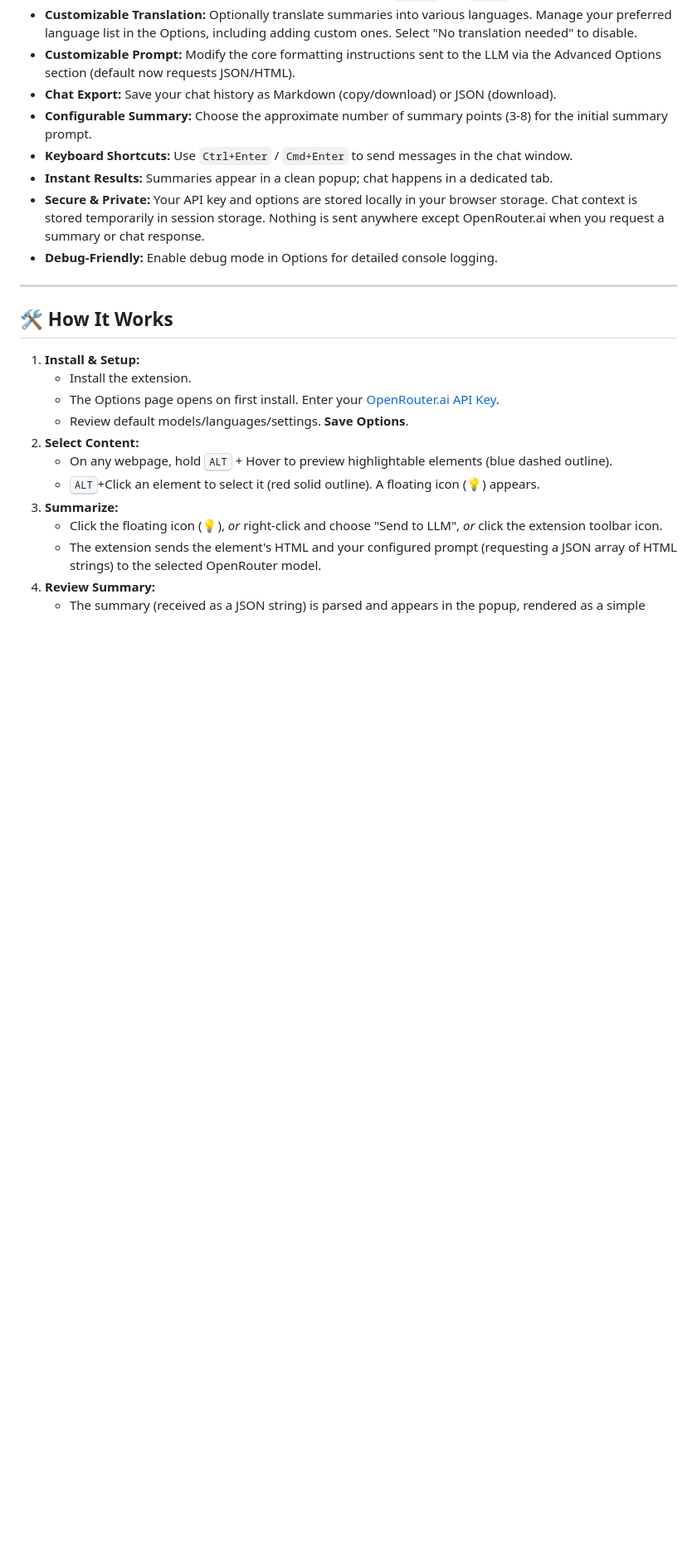
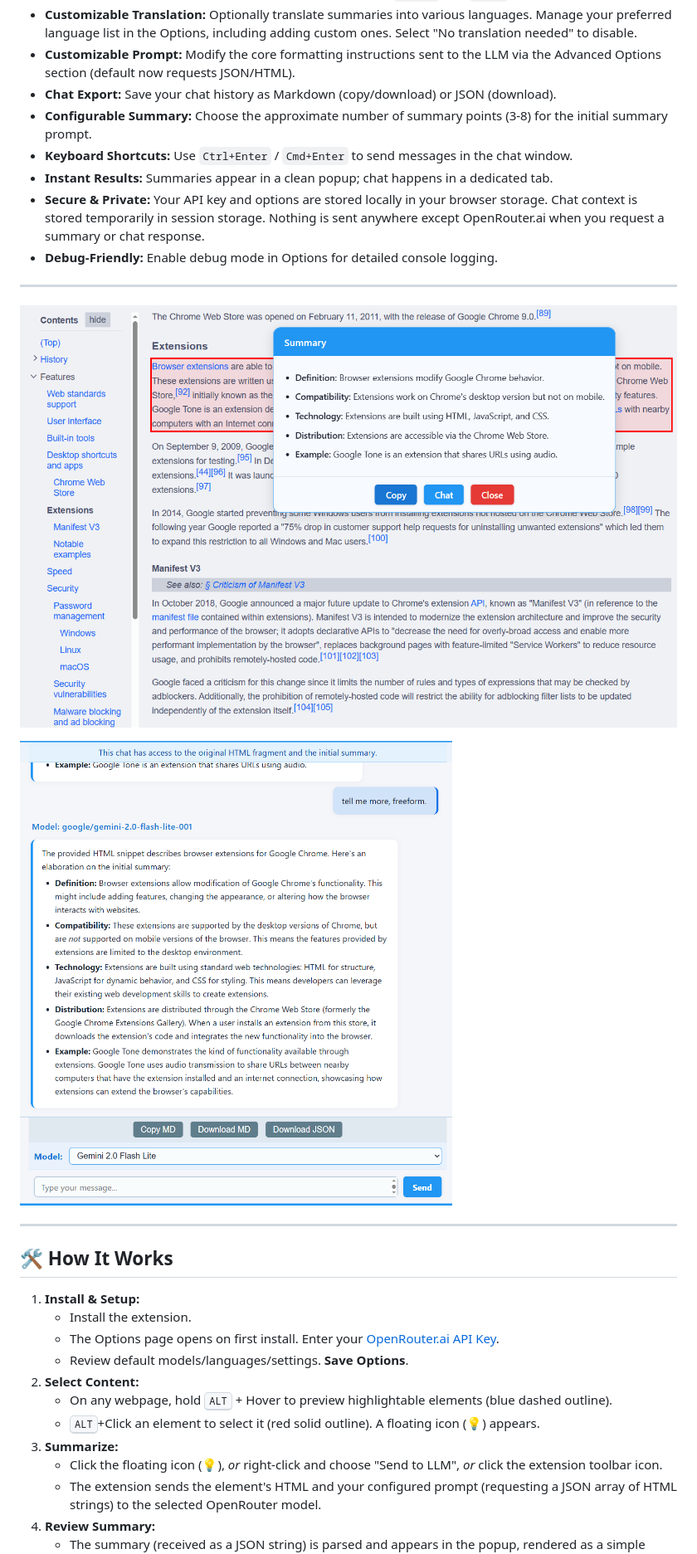
Before and after one commit to bogorad/openrouter-summarizer, a Markdown page: README.md, the part around the change. Shown: that part at 83% size. Rendered like a GitHub page; pictures changed too: media/chat.png (added), media/summary.png (added); blank space fills up the shorter version.

Commit message:
added screenshots

```diff
--- a/README.md
+++ b/README.md
@@ -39,6 +39,12 @@ _Featuring interactive chat, reliable HTML summaries, flexible options, and chat
 *   **Instant Results:** Summaries appear in a clean popup; chat happens in a dedicated tab.
 *   **Secure & Private:** Your API key and options are stored locally in your browser storage. Chat context is stored temporarily in session storage. Nothing is sent anywhere except OpenRouter.ai when you request a summary or chat response.
 *   **Debug-Friendly:** Enable debug mode in Options for detailed console logging.
+
+---
+
+![Summary](media/summary.png)
+
+![Chat](media/chat.png)
 
 ---
 
```
